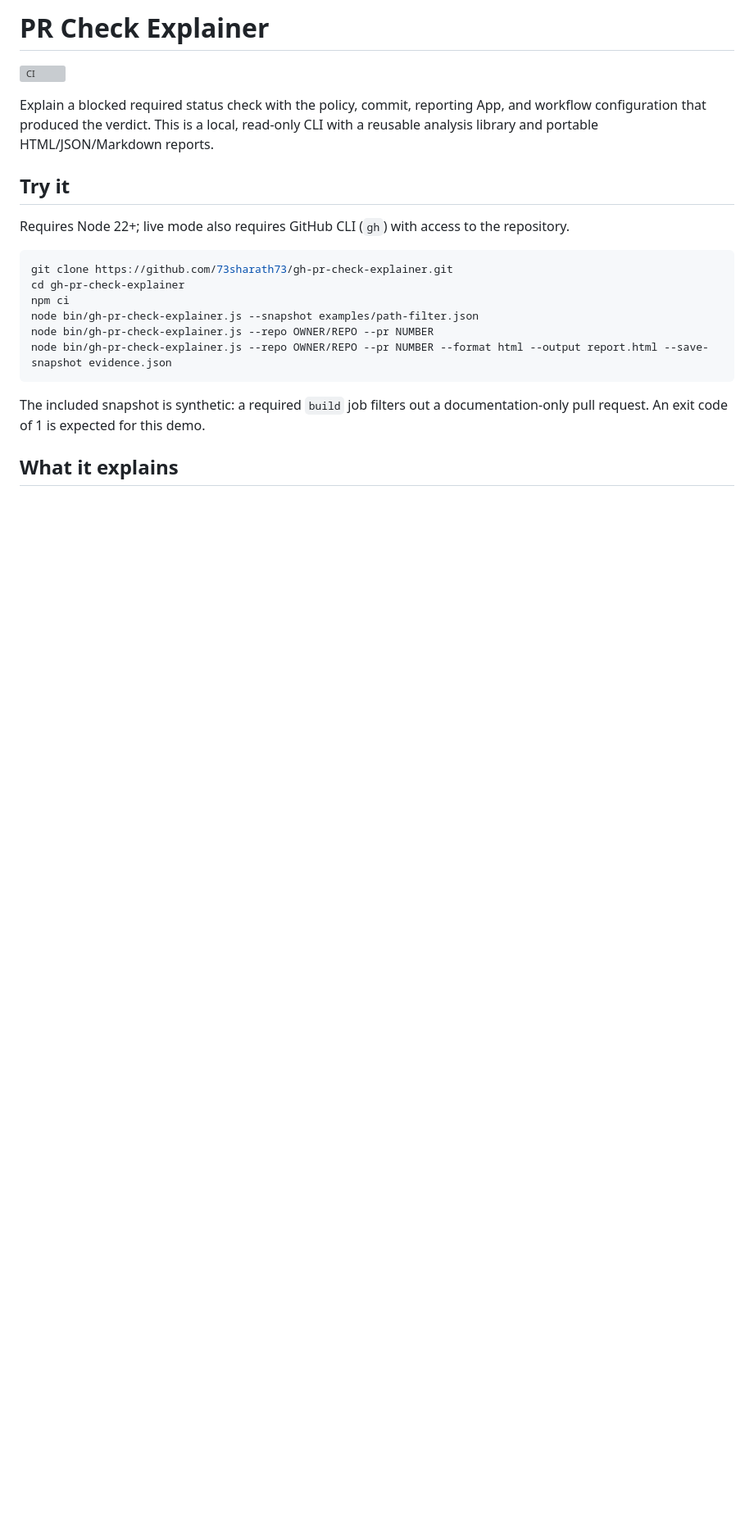
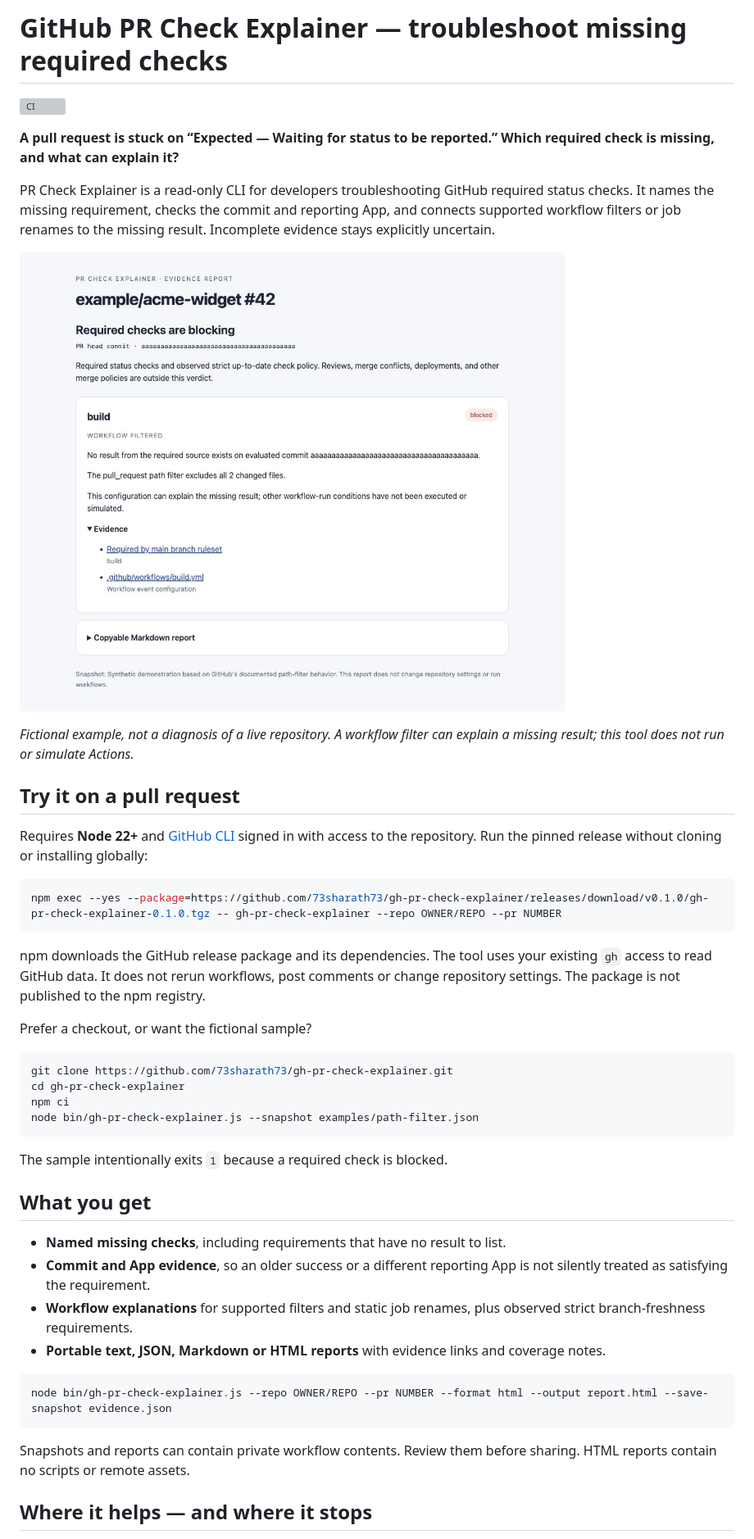
Before and after one commit to builtbysharath/gh-pr-check-explainer, a Markdown page: README.md, the part around one of its changes. Shown at 82% size. Rendered like a GitHub page; pictures changed too: docs/pr-check-demo.jpg (added); blank space fills up the shorter version; grey boxes are pictures that could not be loaded.

Commit message:
Clarify required-check search intent and simplify trying the CLI

````diff
--- a/README.md
+++ b/README.md
@@ -1,23 +1,48 @@
-# PR Check Explainer
+# GitHub PR Check Explainer — troubleshoot missing required checks
 
 [![CI](https://github.com/73sharath73/gh-pr-check-explainer/actions/workflows/ci.yml/badge.svg)](https://github.com/73sharath73/gh-pr-check-explainer/actions/workflows/ci.yml)
 
-Explain a blocked required status check with the policy, commit, reporting App, and workflow configuration that produced the verdict. This is a local, read-only CLI with a reusable analysis library and portable HTML/JSON/Markdown reports.
+**A pull request is stuck on “Expected — Waiting for status to be reported.” Which required check is missing, and what can explain it?**
 
-## Try it
+PR Check Explainer is a read-only CLI for developers troubleshooting GitHub required status checks. It names the missing requirement, checks the commit and reporting App, and connects supported workflow filters or job renames to the missing result. Incomplete evidence stays explicitly uncertain.
 
-Requires Node 22+; live mode also requires GitHub CLI (`gh`) with access to the repository.
+![Synthetic example: a required build check is missing because its workflow excludes the changed documentation files.](docs/pr-check-demo.jpg)
+
+*Fictional example, not a diagnosis of a live repository. A workflow filter can explain a missing result; this tool does not run or simulate Actions.*
+
+## Try it on a pull request
+
+Requires **Node 22+** and [GitHub CLI](https://cli.github.com/) signed in with access to the repository. Run the pinned release without cloning or installing globally:
+
+```sh
+npm exec --yes --package=https://github.com/73sharath73/gh-pr-check-explainer/releases/download/v0.1.0/gh-pr-check-explainer-0.1.0.tgz -- gh-pr-check-explainer --repo OWNER/REPO --pr NUMBER
+```
+
+npm downloads the GitHub release package and its dependencies. The tool uses your existing `gh` access to read GitHub data. It does not rerun workflows, post comments or change repository settings. The package is not published to the npm registry.
+
+Prefer a checkout, or want the fictional sample?
 
 ```sh
 git clone https://github.com/73sharath73/gh-pr-check-explainer.git
 cd gh-pr-check-explainer
 npm ci
 node bin/gh-pr-check-explainer.js --snapshot examples/path-filter.json
-node bin/gh-pr-check-explainer.js --repo OWNER/REPO --pr NUMBER
+```
+
+The sample intentionally exits `1` because a required check is blocked.
+
+## What you get
+
+- **Named missing checks**, including requirements that have no result to list.
+- **Commit and App evidence**, so an older success or a different reporting App is not silently treated as satisfying the requirement.
+- **Workflow explanations** for supported filters and static job renames, plus observed strict branch-freshness requirements.
+- **Portable text, JSON, Markdown or HTML reports** with evidence links and coverage notes.
+
+```sh
 node bin/gh-pr-check-explainer.js --repo OWNER/REPO --pr NUMBER --format html --output report.html --save-snapshot evidence.json
 ```
 
-The included snapshot is synthetic: a required `build` job filters out a documentation-only pull request. An exit code of 1 is expected for this demo.
+Snapshots and reports can contain private workflow contents. Review them before sharing. HTML reports contain no scripts or remote assets.
 
-## What it explains
+## Where it helps — and where it stops
 
````
Also changed, not shown: other parts of README.md (+8 -27 lines), VALIDATION.md (+1 -1 lines), docs/COVERAGE.md (added, +31 -0 lines), docs/expected-status-check.md (added, +23 -0 lines), 3 other files.
